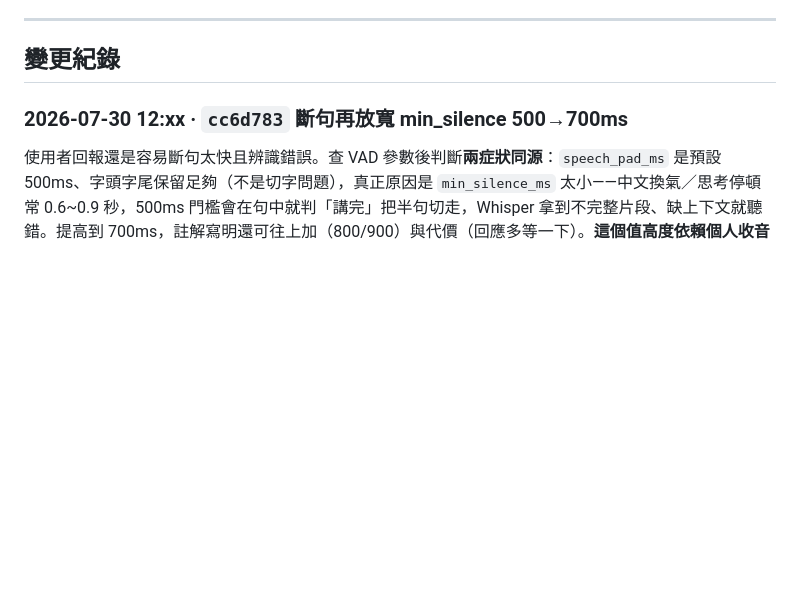
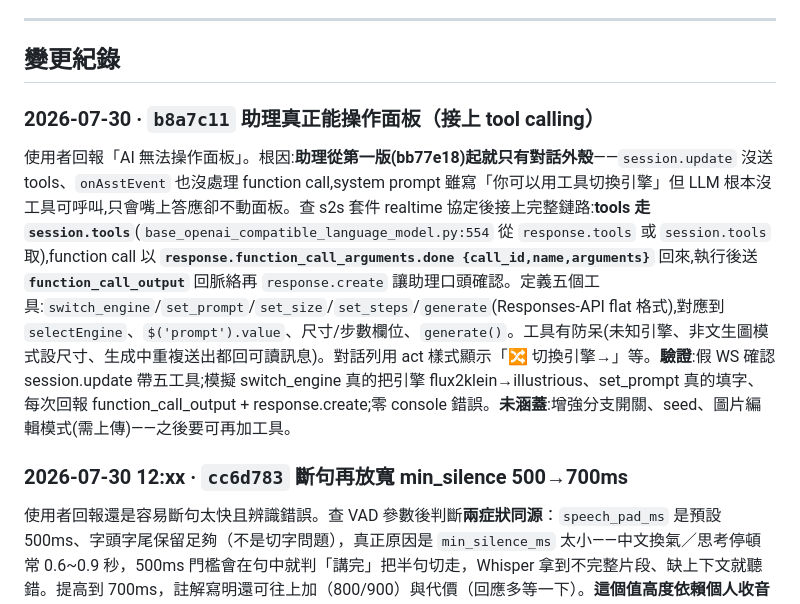
Before and after one commit to bosen12/flux2klein, a Markdown page: 進度.md, the part around the change. GitHub-like rendering; blank space fills up the shorter version.

Commit message:
進度.md：補上 b8a7c11 助理 tool calling
Co-Authored-By: Claude Opus 4.8 <noreply@anthropic.com>

```diff
--- a/進度.md
+++ b/進度.md
@@ -32,6 +32,9 @@
 ---
 
 ## 變更紀錄
+
+### 2026-07-30 · `b8a7c11` 助理真正能操作面板（接上 tool calling）
+使用者回報「AI 無法操作面板」。根因:**助理從第一版(bb77e18)起就只有對話外殼**——`session.update` 沒送 tools、`onAsstEvent` 也沒處理 function call,system prompt 雖寫「你可以用工具切換引擎」但 LLM 根本沒工具可呼叫,只會嘴上答應卻不動面板。查 s2s 套件 realtime 協定後接上完整鏈路:**tools 走 `session.tools`**(`base_openai_compatible_language_model.py:554` 從 `response.tools` 或 `session.tools` 取),function call 以 **`response.function_call_arguments.done {call_id,name,arguments}`** 回來,執行後送 **`function_call_output`** 回脈絡再 `response.create` 讓助理口頭確認。定義五個工具:`switch_engine`/`set_prompt`/`set_size`/`set_steps`/`generate`(Responses-API flat 格式),對應到 `selectEngine`、`$('prompt').value`、尺寸/步數欄位、`generate()`。工具有防呆(未知引擎、非文生圖模式設尺寸、生成中重複送出都回可讀訊息)。對話列用 act 樣式顯示「🔀 切換引擎→」等。**驗證**:假 WS 確認 session.update 帶五工具;模擬 switch_engine 真的把引擎 flux2klein→illustrious、set_prompt 真的填字、每次回報 function_call_output + response.create;零 console 錯誤。**未涵蓋**:增強分支開關、seed、圖片編輯模式(需上傳)——之後要可再加工具。
 
 ### 2026-07-30 12:xx · `cc6d783` 斷句再放寬 min_silence 500→700ms
 使用者回報還是容易斷句太快且辨識錯誤。查 VAD 參數後判斷**兩症狀同源**：`speech_pad_ms` 是預設 500ms、字頭字尾保留足夠（不是切字問題），真正原因是 `min_silence_ms` 太小——中文換氣／思考停頓常 0.6~0.9 秒，500ms 門檻會在句中就判「講完」把半句切走，Whisper 拿到不完整片段、缺上下文就聽錯。提高到 700ms，註解寫明還可往上加（800/900）與代價（回應多等一下）。**這個值高度依賴個人收音與講話節奏，開發端無法實測**，重點是給合理預設 + 清楚的自行微調指引（VAD 三個常數集中在 `start_assistant.py` 上方）。
```
